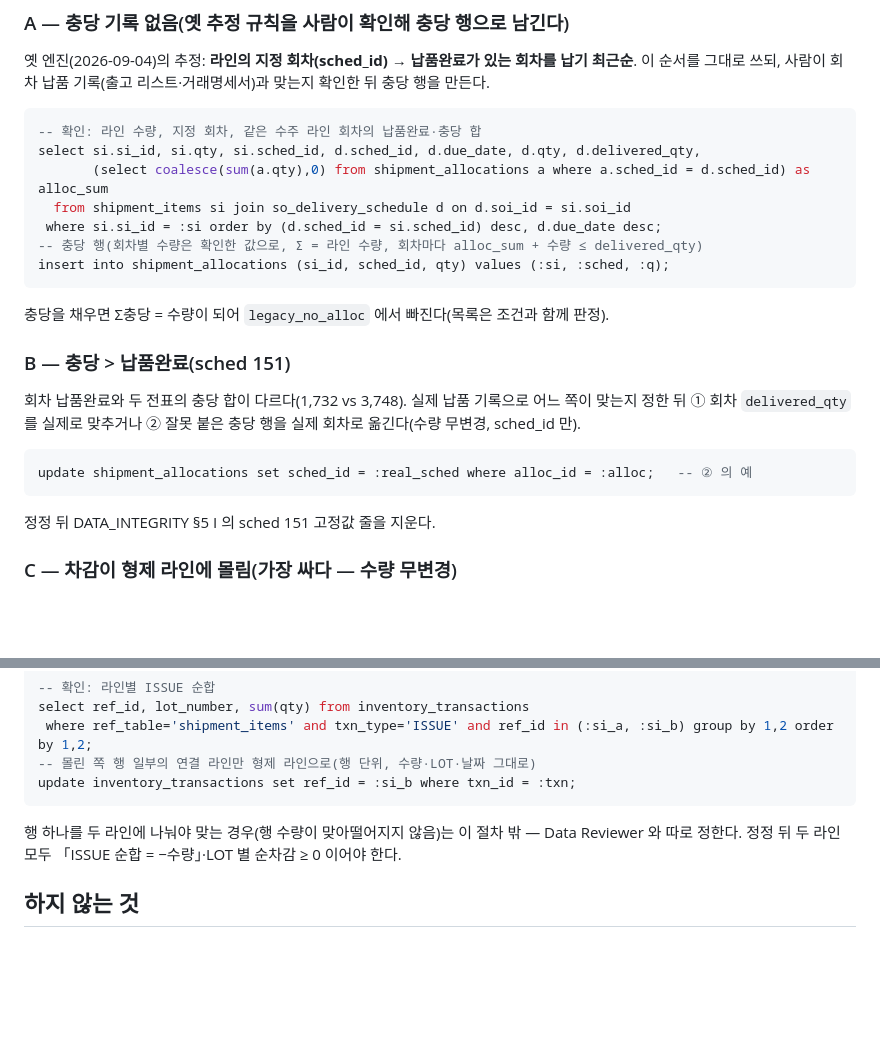
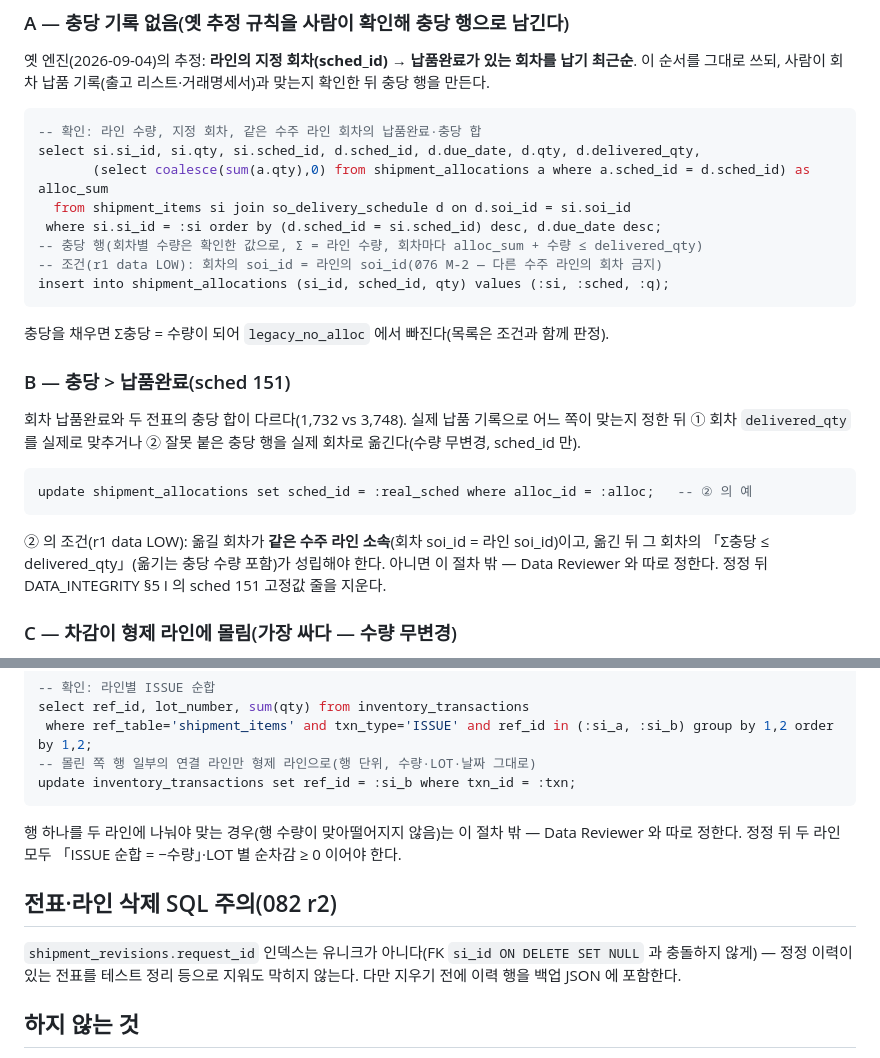
Before and after one commit to jmd1014/wsprecision-app, a Markdown page: docs/development/P3-1a_건별정정_절차서.md, 2 parts joined by grey strips. GitHub-like rendering; blank space fills up the shorter version.

Commit message:
P3-1a r2-4: 건별 정정 절차서 — 유형 A·B 조건 보완(회차 soi = 라인 soi, 옮긴 뒤 Σ충당 ≤ 납품완료), 삭제 주의 (r1 data LOW)
Co-Authored-By: Claude Opus 5.5 <noreply@anthropic.com>

````diff
--- a/docs/development/P3-1a_건별정정_절차서.md
+++ b/docs/development/P3-1a_건별정정_절차서.md
@@ -32,6 +32,7 @@ select si.si_id, si.qty, si.sched_id, d.sched_id, d.due_date, d.qty, d.delivered
   from shipment_items si join so_delivery_schedule d on d.soi_id = si.soi_id
  where si.si_id = :si order by (d.sched_id = si.sched_id) desc, d.due_date desc;
 -- 충당 행(회차별 수량은 확인한 값으로, Σ = 라인 수량, 회차마다 alloc_sum + 수량 ≤ delivered_qty)
+-- 조건(r1 data LOW): 회차의 soi_id = 라인의 soi_id(076 M-2 — 다른 수주 라인의 회차 금지)
 insert into shipment_allocations (si_id, sched_id, qty) values (:si, :sched, :q);
 ```
 충당을 채우면 Σ충당 = 수량이 되어 `legacy_no_alloc` 에서 빠진다(목록은 조건과 함께 판정).
@@ -42,6 +43,8 @@ insert into shipment_allocations (si_id, sched_id, qty) values (:si, :sched, :q)
 ```sql
 update shipment_allocations set sched_id = :real_sched where alloc_id = :alloc;   -- ② 의 예
 ```
+② 의 조건(r1 data LOW): 옮길 회차가 **같은 수주 라인 소속**(회차 soi_id = 라인 soi_id)이고, 옮긴 뒤 그 회차의
+「Σ충당 ≤ delivered_qty」(옮기는 충당 수량 포함)가 성립해야 한다. 아니면 이 절차 밖 — Data Reviewer 와 따로 정한다.
 정정 뒤 DATA_INTEGRITY §5 I 의 sched 151 고정값 줄을 지운다.
 
 ### C — 차감이 형제 라인에 몰림(가장 싸다 — 수량 무변경)
@@ -57,6 +60,10 @@ update inventory_transactions set ref_id = :si_b where txn_id = :txn;
 행 하나를 두 라인에 나눠야 맞는 경우(행 수량이 맞아떨어지지 않음)는 이 절차 밖 — Data Reviewer 와 따로 정한다.
 정정 뒤 두 라인 모두 「ISSUE 순합 = −수량」·LOT 별 순차감 ≥ 0 이어야 한다.
 
+## 전표·라인 삭제 SQL 주의(082 r2)
+`shipment_revisions.request_id` 인덱스는 유니크가 아니다(FK `si_id ON DELETE SET NULL` 과 충돌하지 않게) — 정정 이력이
+있는 전표를 테스트 정리 등으로 지워도 막히지 않는다. 다만 지우기 전에 이력 행을 백업 JSON 에 포함한다.
+
 ## 하지 않는 것
 - 함수에 추정 분기를 다시 넣지 않는다(결정 2 — `utils/shipment_adjust.plan_round_release` 의 추정 분기는 이 절차서의
   참고용으로만 남는다).
````
